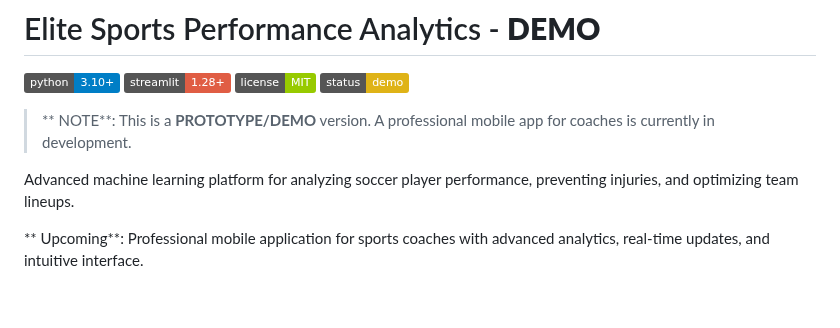
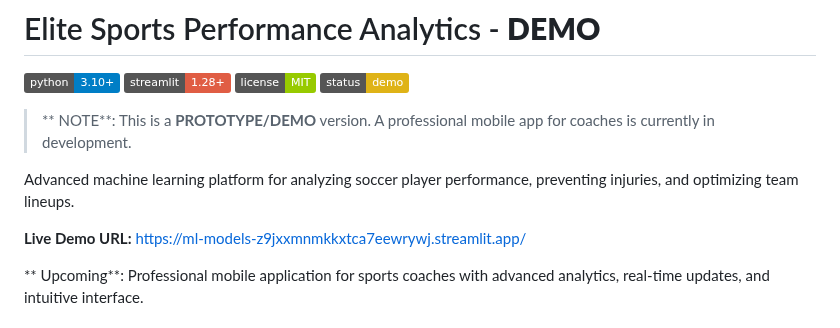
Before and after one commit to Alvaromp3/ml-models, a Markdown page: graceland_soccer_model/README.md, the part around the change. GitHub-like rendering; badges without logos; blank space fills up the shorter version.

Commit message:
Add Live Demo URL prominently at the top of README

```diff
--- a/graceland_soccer_model/README.md
+++ b/graceland_soccer_model/README.md
@@ -8,6 +8,8 @@
 > ** NOTE**: This is a **PROTOTYPE/DEMO** version. A professional mobile app for coaches is currently in development.
 
 Advanced machine learning platform for analyzing soccer player performance, preventing injuries, and optimizing team lineups.
+
+**Live Demo URL:** https://ml-models-z9jxxmnmkkxtca7eewrywj.streamlit.app/
 
 ** Upcoming**: Professional mobile application for sports coaches with advanced analytics, real-time updates, and intuitive interface.
 
```
